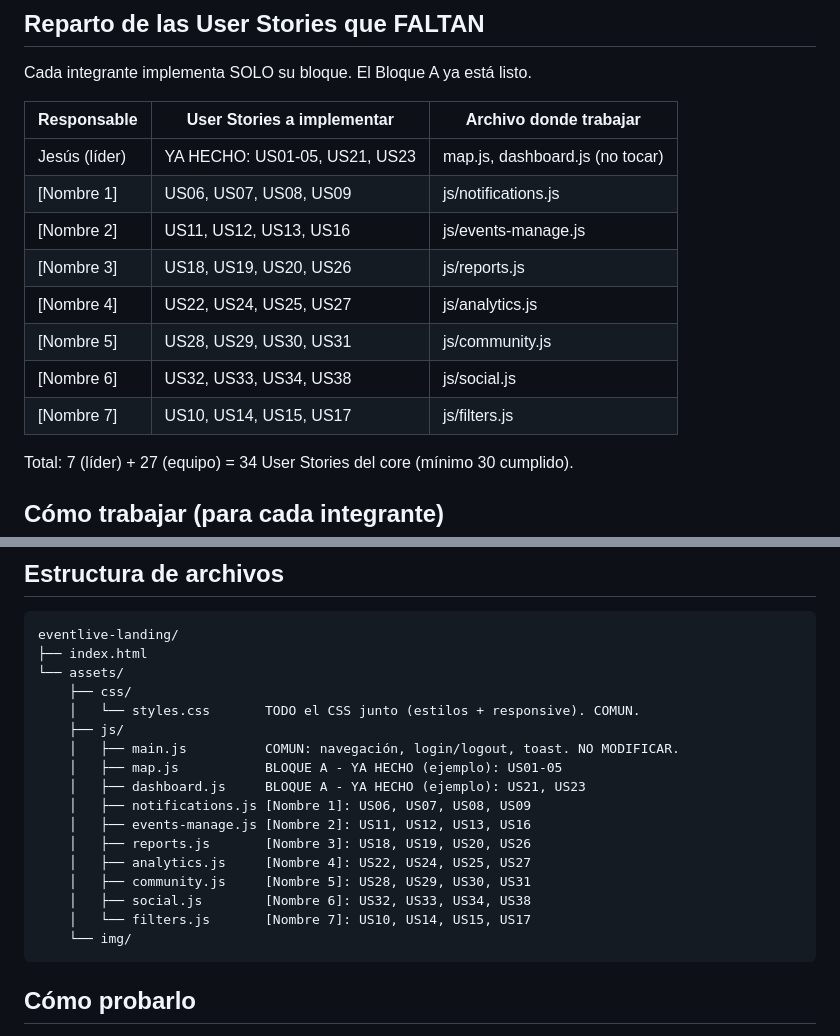
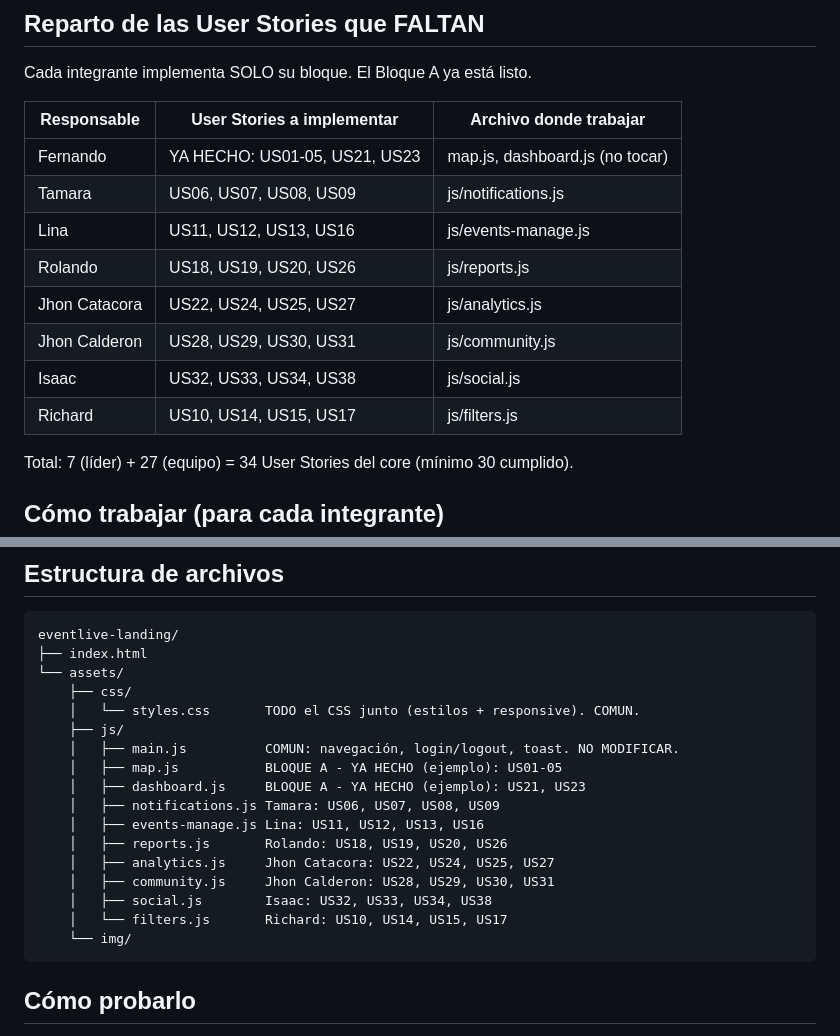
Before and after one commit to devFernando22/eventlive-landing, a Markdown page: README.md, 2 parts joined by grey strips. GitHub-like rendering.

Commit message:
fix: correct readme

````diff
--- a/README.md
+++ b/README.md
@@ -35,14 +35,14 @@ Cada integrante implementa SOLO su bloque. El Bloque A ya está listo.
 
 | Responsable | User Stories a implementar | Archivo donde trabajar |
 |-------------|----------------------------|------------------------|
-| Jesús (líder) | YA HECHO: US01-05, US21, US23 | map.js, dashboard.js (no tocar) |
-| [Nombre 1]  | US06, US07, US08, US09 | js/notifications.js |
-| [Nombre 2]  | US11, US12, US13, US16 | js/events-manage.js |
-| [Nombre 3]  | US18, US19, US20, US26 | js/reports.js |
-| [Nombre 4]  | US22, US24, US25, US27 | js/analytics.js |
-| [Nombre 5]  | US28, US29, US30, US31 | js/community.js |
-| [Nombre 6]  | US32, US33, US34, US38 | js/social.js |
-| [Nombre 7]  | US10, US14, US15, US17 | js/filters.js |
+| Fernando | YA HECHO: US01-05, US21, US23 | map.js, dashboard.js (no tocar) |
+| Tamara  | US06, US07, US08, US09 | js/notifications.js |
+| Lina  | US11, US12, US13, US16 | js/events-manage.js |
+| Rolando  | US18, US19, US20, US26 | js/reports.js |
+| Jhon Catacora  | US22, US24, US25, US27 | js/analytics.js |
+| Jhon Calderon  | US28, US29, US30, US31 | js/community.js |
+| Isaac  | US32, US33, US34, US38 | js/social.js |
+| Richard  | US10, US14, US15, US17 | js/filters.js |
 
 Total: 7 (líder) + 27 (equipo) = 34 User Stories del core (mínimo 30 cumplido).
 
@@ -68,13 +68,13 @@ eventlive-landing/
     │   ├── main.js          COMUN: navegación, login/logout, toast. NO MODIFICAR.
     │   ├── map.js           BLOQUE A - YA HECHO (ejemplo): US01-05
     │   ├── dashboard.js     BLOQUE A - YA HECHO (ejemplo): US21, US23
-    │   ├── notifications.js [Nombre 1]: US06, US07, US08, US09
-    │   ├── events-manage.js [Nombre 2]: US11, US12, US13, US16
-    │   ├── reports.js       [Nombre 3]: US18, US19, US20, US26
-    │   ├── analytics.js     [Nombre 4]: US22, US24, US25, US27
-    │   ├── community.js     [Nombre 5]: US28, US29, US30, US31
-    │   ├── social.js        [Nombre 6]: US32, US33, US34, US38
-    │   └── filters.js       [Nombre 7]: US10, US14, US15, US17
+    │   ├── notifications.js Tamara: US06, US07, US08, US09
+    │   ├── events-manage.js Lina: US11, US12, US13, US16
+    │   ├── reports.js       Rolando: US18, US19, US20, US26
+    │   ├── analytics.js     Jhon Catacora: US22, US24, US25, US27
+    │   ├── community.js     Jhon Calderon: US28, US29, US30, US31
+    │   ├── social.js        Isaac: US32, US33, US34, US38
+    │   └── filters.js       Richard: US10, US14, US15, US17
     └── img/
 ```
 
````
